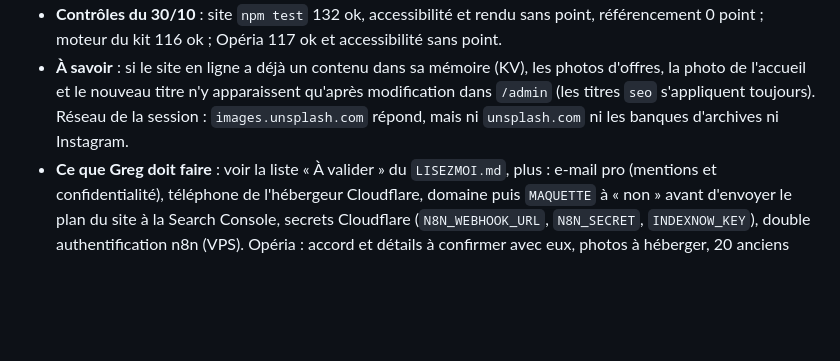
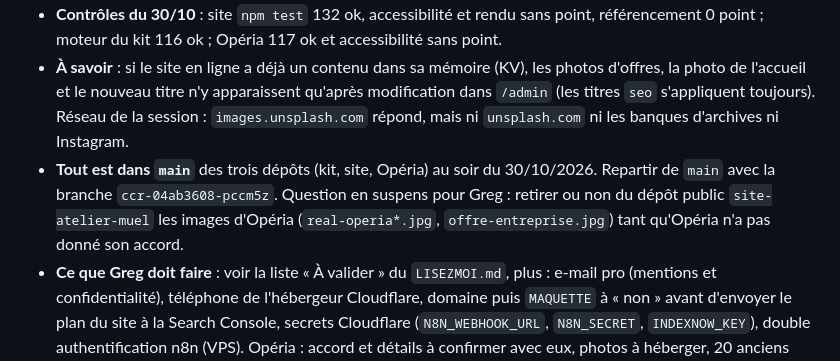
Before and after one commit to gregoiremuel/site-atelier-muel, a Markdown page: docs/REPRISE.md, the part around the change. GitHub-like rendering; blank space fills up the shorter version.

Commit message:
Reprise : tout est dans main, question en suspens sur les images d'Opéria
Co-Authored-By: Claude Sonnet 5.5 <noreply@anthropic.com>
Claude-Session: https://claude.ai/code/session_01KmWuHm8Es98R3za8RX9xbX

```diff
--- a/docs/REPRISE.md
+++ b/docs/REPRISE.md
@@ -9,6 +9,7 @@
 - **Correctifs du 30/10 (soir)** : téléphones de l'accueil alignés, étiquettes « Démonstration » sorties des photos, cartes de réalisations alignées (photo d'abord, texte dessous), bande d'appel des pages intérieures réparée, captures des démonstrations coupées sur un bloc entier (`npm run vignettes`), textes passés à la première personne (« je »), mots très longs qui passent à la ligne, survol seulement avec une souris, cibles tactiles de 44 px, retard d'apparition supprimé après l'affichage. Nouveaux outils du kit : `outils/controle-visuel.mjs`, `outils/captures.mjs`, `outils/pire-cas.mjs`, `outils/chrome-root.sh` ; skill chapeau `creer-site-pro`.
 - **Contrôles du 30/10** : site `npm test` 132 ok, accessibilité et rendu sans point, référencement 0 point ; moteur du kit 116 ok ; Opéria 117 ok et accessibilité sans point.
 - **À savoir** : si le site en ligne a déjà un contenu dans sa mémoire (KV), les photos d'offres, la photo de l'accueil et le nouveau titre n'y apparaissent qu'après modification dans `/admin` (les titres `seo` s'appliquent toujours). Réseau de la session : `images.unsplash.com` répond, mais ni `unsplash.com` ni les banques d'archives ni Instagram.
+- **Tout est dans `main`** des trois dépôts (kit, site, Opéria) au soir du 30/10/2026. Repartir de `main` avec la branche `ccr-04ab3608-pccm5z`. Question en suspens pour Greg : retirer ou non du dépôt public `site-atelier-muel` les images d'Opéria (`real-operia*.jpg`, `offre-entreprise.jpg`) tant qu'Opéria n'a pas donné son accord.
 - **Ce que Greg doit faire** : voir la liste « À valider » du `LISEZMOI.md`, plus : e-mail pro (mentions et confidentialité), téléphone de l'hébergeur Cloudflare, domaine puis `MAQUETTE` à « non » avant d'envoyer le plan du site à la Search Console, secrets Cloudflare (`N8N_WEBHOOK_URL`, `N8N_SECRET`, `INDEXNOW_KEY`), double authentification n8n (VPS). Opéria : accord et détails à confirmer avec eux, photos à héberger, 20 anciens chantiers à reprendre (mémoire du dépôt `vps-docs`).
 
 ## Historique (29/10/2026, soir)
```
